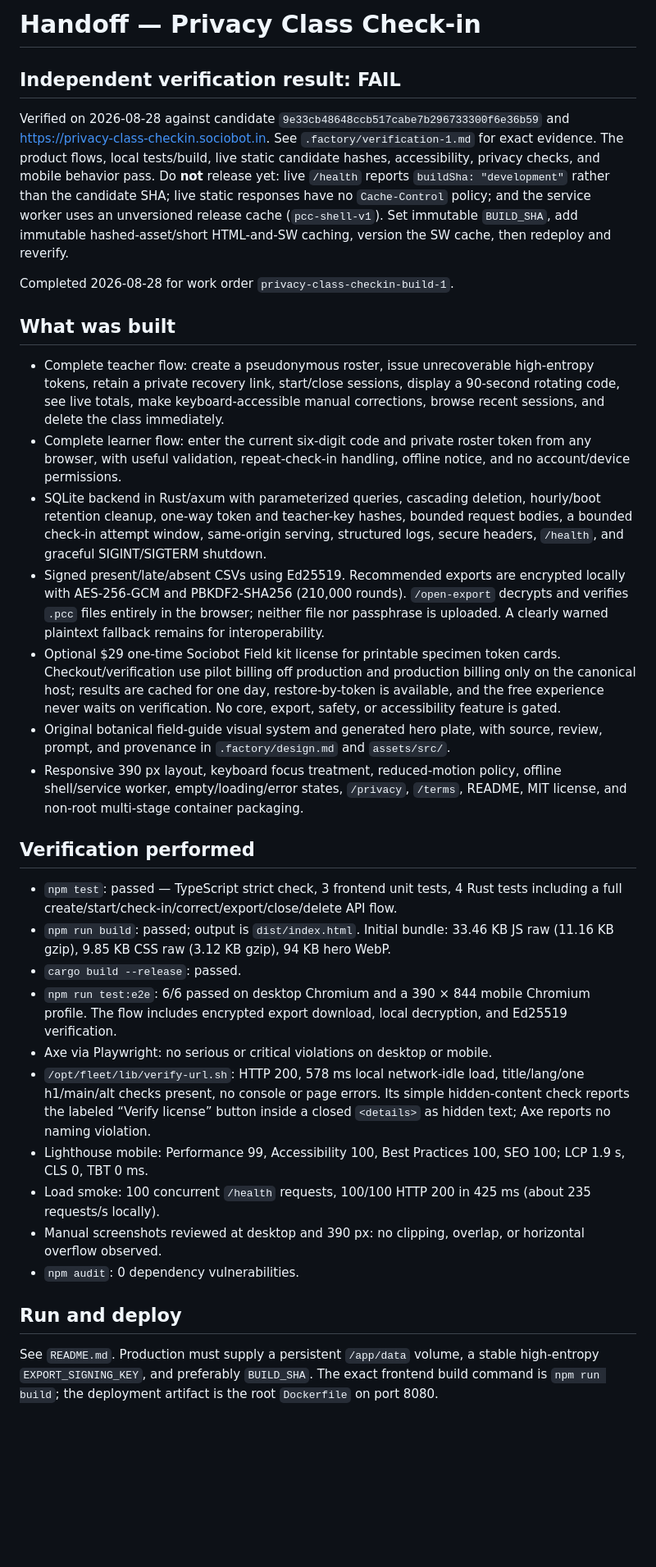
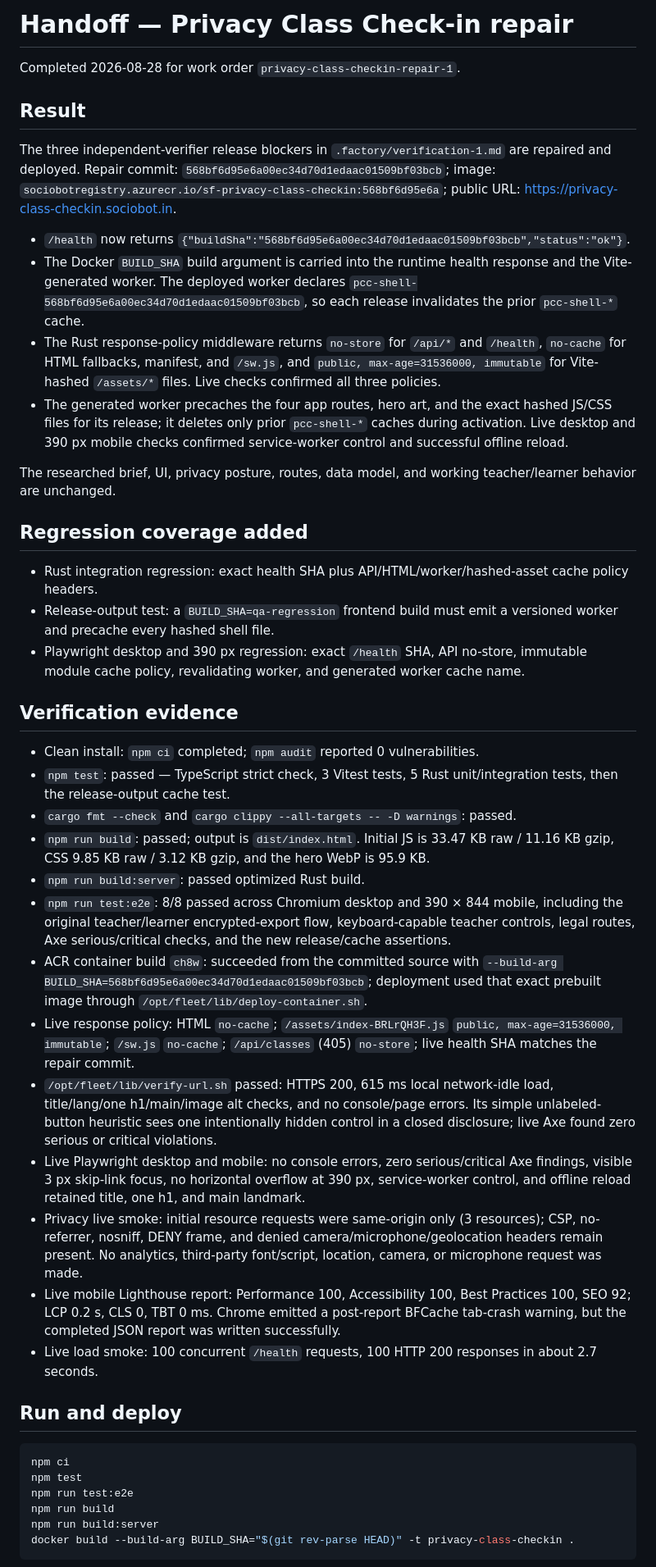
Before and after one commit to B-Divyesh/sf-privacy-class-checkin, a Markdown page: .factory/handoff.md, the part around one of its changes. Shown at 82% size. Rendered like a GitHub page; blank space fills up the shorter version.

Commit message:
docs: record repair verification and deployment

````diff
--- a/.factory/handoff.md
+++ b/.factory/handoff.md
@@ -1,35 +1,48 @@
-# Handoff — Privacy Class Check-in
+# Handoff — Privacy Class Check-in repair
 
-## Independent verification result: **FAIL**
+Completed 2026-08-28 for work order `privacy-class-checkin-repair-1`.
 
-Verified on 2026-08-28 against candidate `9e33cb48648ccb517cabe7b296733300f6e36b59` and <https://privacy-class-checkin.sociobot.in>. See `.factory/verification-1.md` for exact evidence. The product flows, local tests/build, live static candidate hashes, accessibility, privacy checks, and mobile behavior pass. Do **not** release yet: live `/health` reports `buildSha: "development"` rather than the candidate SHA; live static responses have no `Cache-Control` policy; and the service worker uses an unversioned release cache (`pcc-shell-v1`). Set immutable `BUILD_SHA`, add immutable hashed-asset/short HTML-and-SW caching, version the SW cache, then redeploy and reverify.
+## Result
 
-Completed 2026-08-28 for work order `privacy-class-checkin-build-1`.
+The three independent-verifier release blockers in `.factory/verification-1.md` are repaired and deployed. Repair commit: `568bf6d95e6a00ec34d70d1edaac01509bf03bcb`; image: `sociobotregistry.azurecr.io/sf-privacy-class-checkin:568bf6d95e6a`; public URL: <https://privacy-class-checkin.sociobot.in>.
 
-## What was built
+- `/health` now returns `{"buildSha":"568bf6d95e6a00ec34d70d1edaac01509bf03bcb","status":"ok"}`.
+- The Docker `BUILD_SHA` build argument is carried into the runtime health response and the Vite-generated worker. The deployed worker declares `pcc-shell-568bf6d95e6a00ec34d70d1edaac01509bf03bcb`, so each release invalidates the prior `pcc-shell-*` cache.
+- The Rust response-policy middleware returns `no-store` for `/api/*` and `/health`, `no-cache` for HTML fallbacks, manifest, and `/sw.js`, and `public, max-age=31536000, immutable` for Vite-hashed `/assets/*` files. Live checks confirmed all three policies.
+- The generated worker precaches the four app routes, hero art, and the exact hashed JS/CSS files for its release; it deletes only prior `pcc-shell-*` caches during activation. Live desktop and 390 px mobile checks confirmed service-worker control and successful offline reload.
 
-- Complete teacher flow: create a pseudonymous roster, issue unrecoverable high-entropy tokens, retain a private recovery link, start/close sessions, display a 90-second rotating code, see live totals, make keyboard-accessible manual corrections, browse recent sessions, and delete the class immediately.
-- Complete learner flow: enter the current six-digit code and private roster token from any browser, with useful validation, repeat-check-in handling, offline notice, and no account/device permissions.
-- SQLite backend in Rust/axum with parameterized queries, cascading deletion, hourly/boot retention cleanup, one-way token and teacher-key hashes, bounded request bodies, a bounded check-in attempt window, same-origin serving, structured logs, secure headers, `/health`, and graceful SIGINT/SIGTERM shutdown.
-- Signed present/late/absent CSVs using Ed25519. Recommended exports are encrypted locally with AES-256-GCM and PBKDF2-SHA256 (210,000 rounds). `/open-export` decrypts and verifies `.pcc` files entirely in the browser; neither file nor passphrase is uploaded. A clearly warned plaintext fallback remains for interoperability.
-- Optional $29 one-time Sociobot Field kit license for printable specimen token cards. Checkout/verification use pilot billing off production and production billing only on the canonical host; results are cached for one day, restore-by-token is available, and the free experience never waits on verification. No core, export, safety, or accessibility feature is gated.
-- Original botanical field-guide visual system and generated hero plate, with source, review, prompt, and provenance in `.factory/design.md` and `assets/src/`.
-- Responsive 390 px layout, keyboard focus treatment, reduced-motion policy, offline shell/service worker, empty/loading/error states, `/privacy`, `/terms`, README, MIT license, and non-root multi-stage container packaging.
+The researched brief, UI, privacy posture, routes, data model, and working teacher/learner behavior are unchanged.
 
-## Verification performed
+## Regression coverage added
 
-- `npm test`: passed — TypeScript strict check, 3 frontend unit tests, 4 Rust tests including a full create/start/check-in/correct/export/close/delete API flow.
-- `npm run build`: passed; output is `dist/index.html`. Initial bundle: 33.46 KB JS raw (11.16 KB gzip), 9.85 KB CSS raw (3.12 KB gzip), 94 KB hero WebP.
-- `cargo build --release`: passed.
-- `npm run test:e2e`: 6/6 passed on desktop Chromium and a 390 × 844 mobile Chromium profile. The flow includes encrypted export download, local decryption, and Ed25519 verification.
-- Axe via Playwright: no serious or critical violations on desktop or mobile.
-- `/opt/fleet/lib/verify-url.sh`: HTTP 200, 578 ms local network-idle load, title/lang/one h1/main/alt checks present, no console or page errors. Its simple hidden-content check reports the labeled “Verify license” button inside a closed `<details>` as hidden text; Axe reports no naming violation.
-- Lighthouse mobile: Performance 99, Accessibility 100, Best Practices 100, SEO 100; LCP 1.9 s, CLS 0, TBT 0 ms.
-- Load smoke: 100 concurrent `/health` requests, 100/100 HTTP 200 in 425 ms (about 235 requests/s locally).
-- Manual screenshots reviewed at desktop and 390 px: no clipping, overlap, or horizontal overflow observed.
-- `npm audit`: 0 dependency vulnerabilities.
+- Rust integration regression: exact health SHA plus API/HTML/worker/hashed-asset cache policy headers.
+- Release-output test: a `BUILD_SHA=qa-regression` frontend build must emit a versioned worker and precache every hashed shell file.
+- Playwright desktop and 390 px regression: exact `/health` SHA, API no-store, immutable module cache policy, revalidating worker, and generated worker cache name.
+
+## Verification evidence
+
+- Clean install: `npm ci` completed; `npm audit` reported 0 vulnerabilities.
+- `npm test`: passed — TypeScript strict check, 3 Vitest tests, 5 Rust unit/integration tests, then the release-output cache test.
+- `cargo fmt --check` and `cargo clippy --all-targets -- -D warnings`: passed.
+- `npm run build`: passed; output is `dist/index.html`. Initial JS is 33.47 KB raw / 11.16 KB gzip, CSS 9.85 KB raw / 3.12 KB gzip, and the hero WebP is 95.9 KB.
+- `npm run build:server`: passed optimized Rust build.
+- `npm run test:e2e`: 8/8 passed across Chromium desktop and 390 × 844 mobile, including the original teacher/learner encrypted-export flow, keyboard-capable teacher controls, legal routes, Axe serious/critical checks, and the new release/cache assertions.
+- ACR container build `ch8w`: succeeded from the committed source with `--build-arg BUILD_SHA=568bf6d95e6a00ec34d70d1edaac01509bf03bcb`; deployment used that exact prebuilt image through `/opt/fleet/lib/deploy-container.sh`.
+- Live response policy: HTML `no-cache`; `/assets/index-BRLrQH3F.js` `public, max-age=31536000, immutable`; `/sw.js` `no-cache`; `/api/classes` (405) `no-store`; live health SHA matches the repair commit.
+- `/opt/fleet/lib/verify-url.sh` passed: HTTPS 200, 615 ms local network-idle load, title/lang/one h1/main/image alt checks, and no console/page errors. Its simple unlabeled-button heuristic sees one intentionally hidden control in a closed disclosure; live Axe found zero serious or critical violations.
+- Live Playwright desktop and mobile: no console errors, zero serious/critical Axe findings, visible 3 px skip-link focus, no horizontal overflow at 390 px, service-worker control, and offline reload retained title, one h1, and main landmark.
+- Privacy live smoke: initial resource requests were same-origin only (3 resources); CSP, no-referrer, nosniff, DENY frame, and denied camera/microphone/geolocation headers remain present. No analytics, third-party font/script, location, camera, or microphone request was made.
+- Live mobile Lighthouse report: Performance 100, Accessibility 100, Best Practices 100, SEO 92; LCP 0.2 s, CLS 0, TBT 0 ms. Chrome emitted a post-report BFCache tab-crash warning, but the completed JSON report was written successfully.
+- Live load smoke: 100 concurrent `/health` requests, 100 HTTP 200 responses in about 2.7 seconds.
 
 ## Run and deploy
 
-See `README.md`. Production must supply a persistent `/app/data` volume, a stable high-entropy `EXPORT_SIGNING_KEY`, and preferably `BUILD_SHA`. The exact frontend build command is `npm run build`; the deployment artifact is the root `Dockerfile` on port 8080.
+```sh
+npm ci
+npm test
+npm run test:e2e
+npm run build
+npm run build:server
+docker build --build-arg BUILD_SHA="$(git rev-parse HEAD)" -t privacy-class-checkin .
+```
 
````
Also changed, not shown: other parts of .factory/handoff.md (+8 -5 lines).
